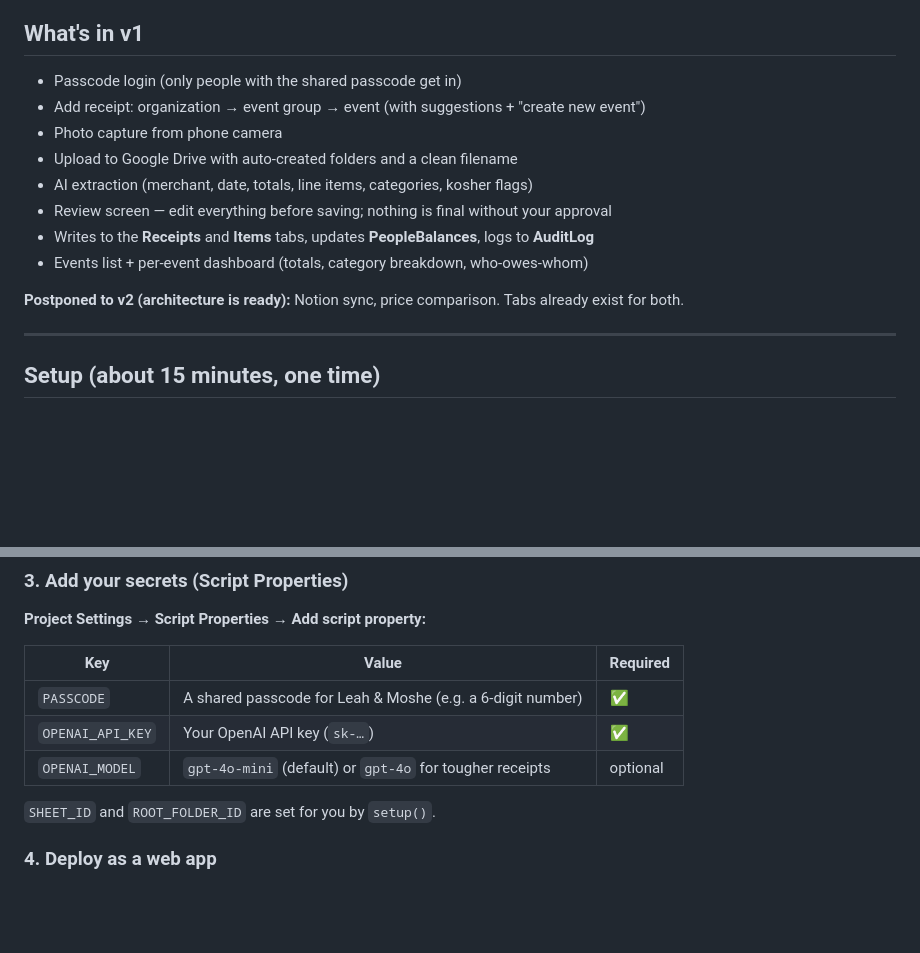
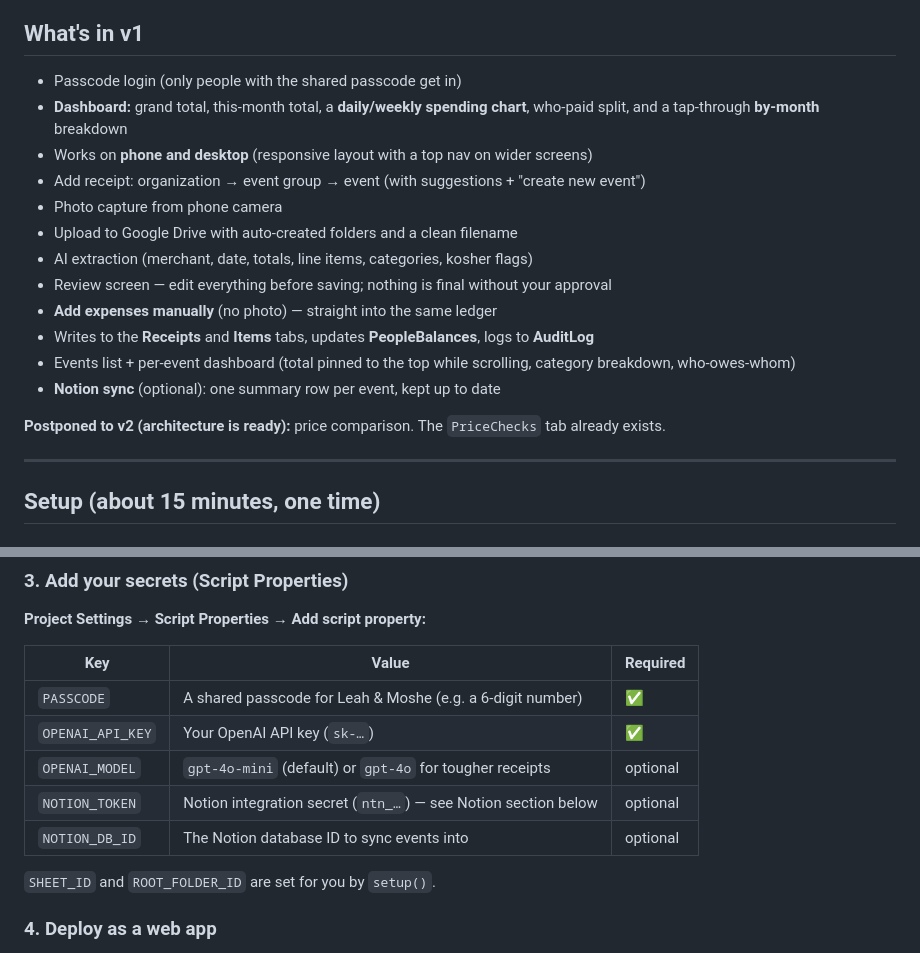
Before and after one commit to lschacht99/Catchandmatch, a Markdown page: README.md, 2 parts joined by grey strips. GitHub-like rendering; blank space fills up the shorter version.

```diff
--- a/README.md
+++ b/README.md
@@ -27,15 +27,19 @@ one Google Apps Script project that runs as your own Google account.
 ## What's in v1
 
 - Passcode login (only people with the shared passcode get in)
+- **Dashboard:** grand total, this-month total, a **daily/weekly spending chart**, who-paid split, and a tap-through **by-month** breakdown
+- Works on **phone and desktop** (responsive layout with a top nav on wider screens)
 - Add receipt: organization → event group → event (with suggestions + "create new event")
 - Photo capture from phone camera
 - Upload to Google Drive with auto-created folders and a clean filename
 - AI extraction (merchant, date, totals, line items, categories, kosher flags)
 - Review screen — edit everything before saving; nothing is final without your approval
+- **Add expenses manually** (no photo) — straight into the same ledger
 - Writes to the **Receipts** and **Items** tabs, updates **PeopleBalances**, logs to **AuditLog**
-- Events list + per-event dashboard (totals, category breakdown, who-owes-whom)
+- Events list + per-event dashboard (total pinned to the top while scrolling, category breakdown, who-owes-whom)
+- **Notion sync** (optional): one summary row per event, kept up to date
 
-**Postponed to v2 (architecture is ready):** Notion sync, price comparison. Tabs already exist for both.
+**Postponed to v2 (architecture is ready):** price comparison. The `PriceChecks` tab already exists.
 
 ---
 
@@ -72,6 +76,8 @@ You don't have to create any tabs or folders by hand — `setup()` does it and r
 | `PASSCODE` | A shared passcode for Leah & Moshe (e.g. a 6-digit number) | ✅ |
 | `OPENAI_API_KEY` | Your OpenAI API key (`sk-…`) | ✅ |
 | `OPENAI_MODEL` | `gpt-4o-mini` (default) or `gpt-4o` for tougher receipts | optional |
+| `NOTION_TOKEN` | Notion integration secret (`ntn_…`) — see Notion section below | optional |
+| `NOTION_DB_ID` | The Notion database ID to sync events into | optional |
 
 `SHEET_ID` and `ROOT_FOLDER_ID` are set for you by `setup()`.
 
```
Also changed, not shown: other parts of README.md (+50 -4 lines).
